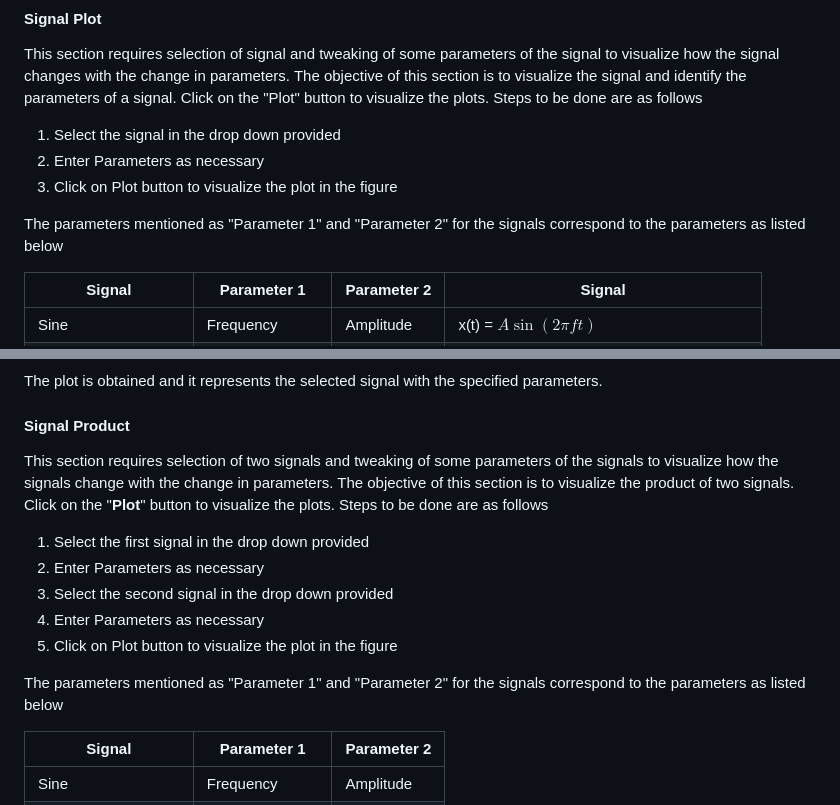
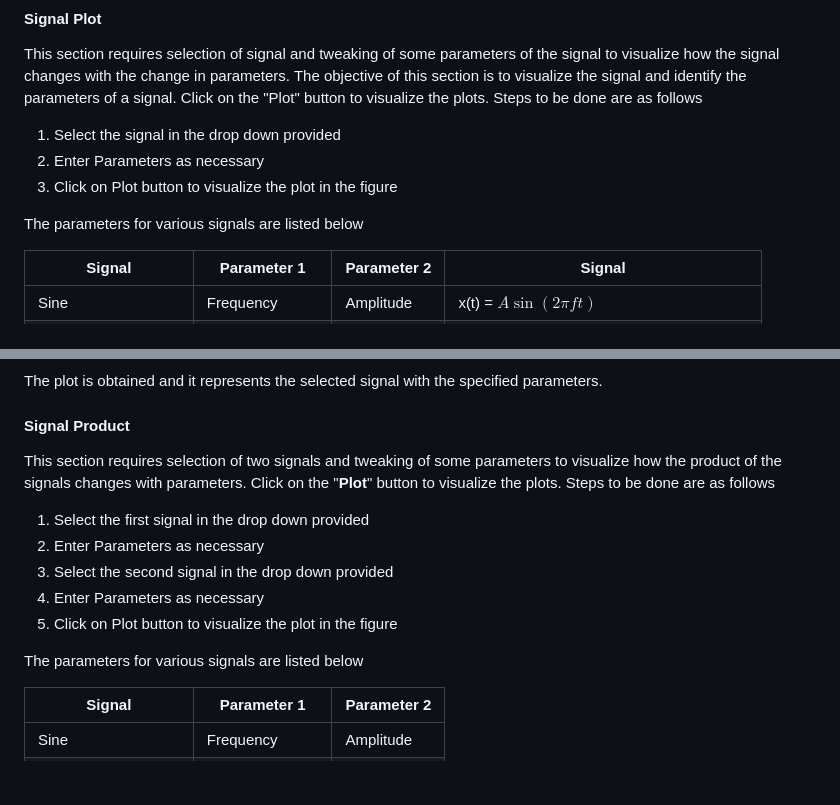
Before and after one commit to virtual-labs/exp-signal-representation-iiith, a Markdown page: experiment/procedure.md, 2 parts joined by grey strips. GitHub-like rendering; blank space fills up the shorter version.

```diff
--- a/experiment/procedure.md
+++ b/experiment/procedure.md
@@ -8,7 +8,7 @@ This section requires selection of signal and tweaking of some parameters of the
 2. Enter Parameters as necessary
 3. Click on Plot button to visualize the plot in the figure
 
-The parameters mentioned as "Parameter 1" and "Parameter 2" for the signals correspond to the parameters as listed below
+The parameters for various signals are listed below
 
 | Signal     |Parameter 1                   |Parameter 2                      |  Signal      |
 |----------------|-------------------------------|-----------------------------|--------------------|
@@ -23,7 +23,7 @@ The plot is obtained and it represents the selected signal with the specified pa
 
 #### Signal Product
 
-This section requires selection of two signals and tweaking of some parameters of the signals to visualize how the signals change with the change in parameters. The objective of this section is to visualize the product of two signals. Click on the "**Plot**" button to visualize the plots. Steps to be done are as follows
+This section requires selection of two signals and tweaking of some parameters to visualize how the product of the signals changes with parameters. Click on the "**Plot**" button to visualize the plots. Steps to be done are as follows
 
 1. Select the first signal in the drop down provided
 2. Enter Parameters as necessary
@@ -31,7 +31,7 @@ This section requires selection of two signals and tweaking of some parameters o
 4. Enter Parameters as necessary
 5. Click on Plot button to visualize the plot in the figure
 
-The parameters mentioned as "Parameter 1" and "Parameter 2" for the signals correspond to the parameters as listed below
+The parameters for various signals are listed below
 
 | Signal         |Parameter 1                          |Parameter 2                         |
 |----------------|-------------------------------|-----------------------------|
```
Also changed, not shown: other parts of experiment/procedure.md (+9 -11 lines), experiment/theory.md (+19 -18 lines), experiment/images/p3_haar_1.png, experiment/images/p3_haar_2.png, 1 other file.
